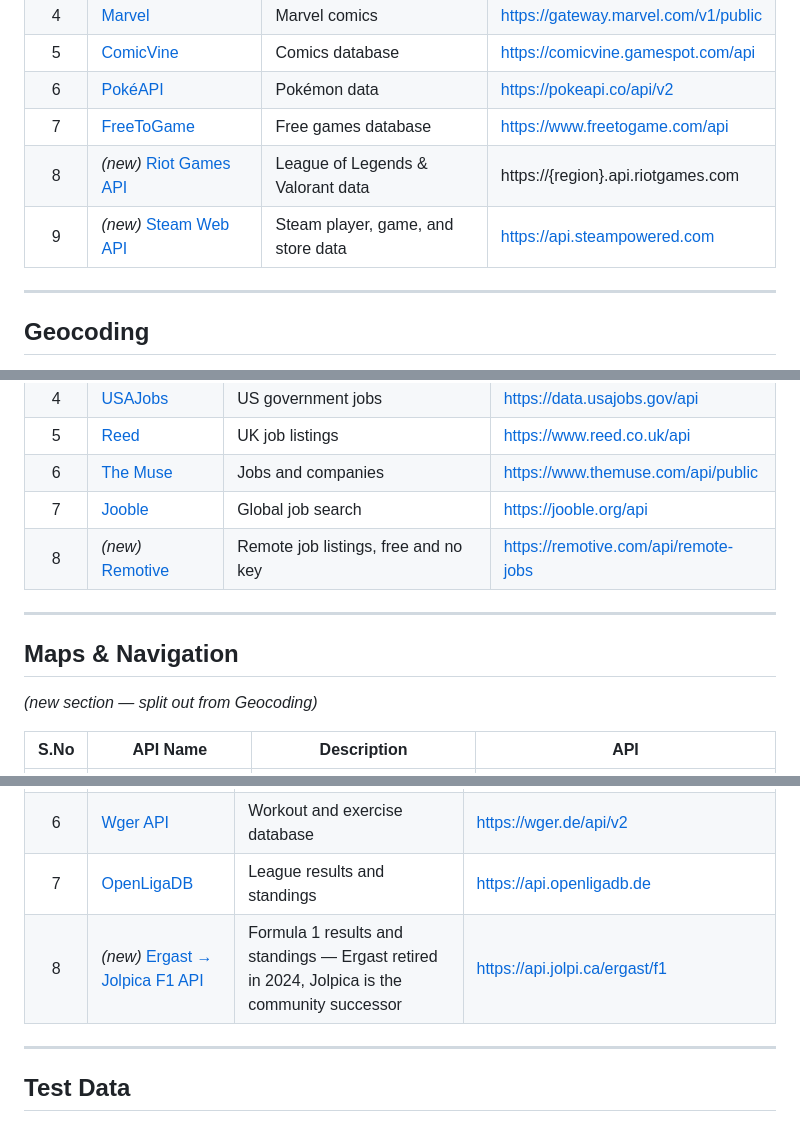
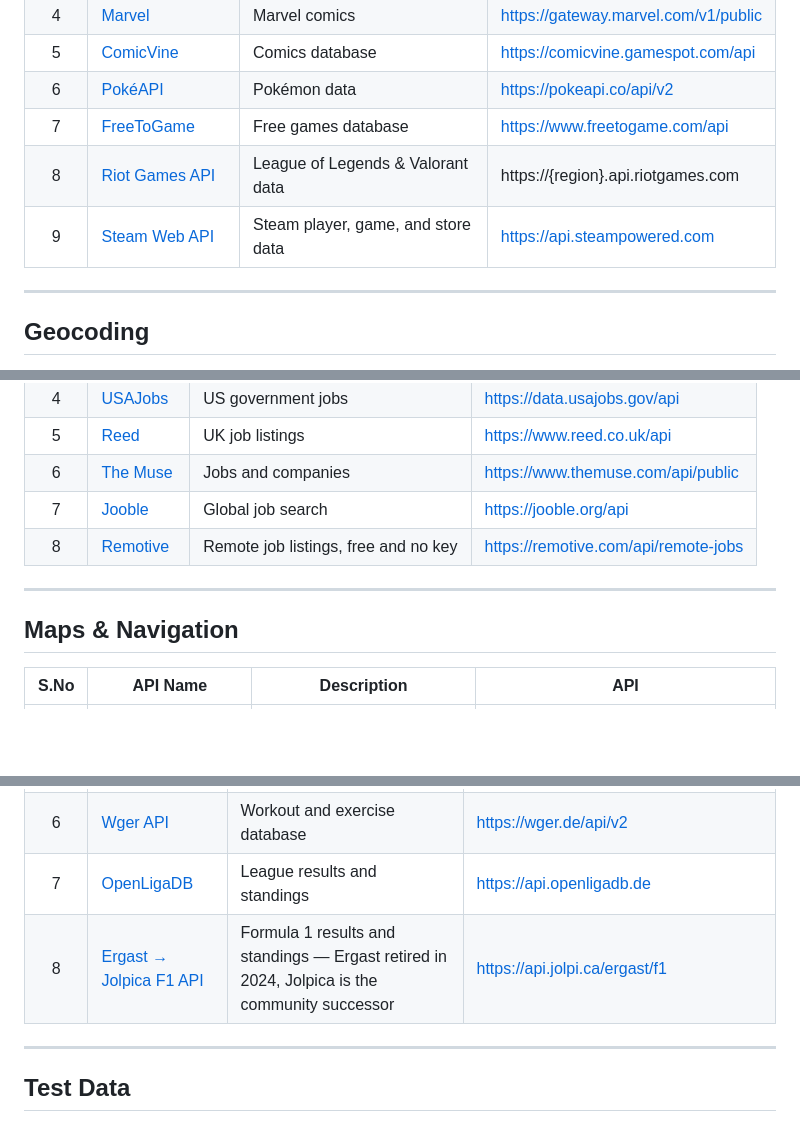
Before and after one commit to kabishS/APIs-Hub, a Markdown page: README.md, 3 parts joined by grey strips. Drawn GitHub-style; blank space fills up the shorter version.

```diff
--- a/README.md
+++ b/README.md
@@ -436,8 +438,8 @@
 | 5 | [ComicVine](https://comicvine.gamespot.com/api/) | Comics database | https://comicvine.gamespot.com/api |
 | 6 | [PokéAPI](https://pokeapi.co/) | Pokémon data | https://pokeapi.co/api/v2 |
 | 7 | [FreeToGame](https://www.freetogame.com/api-doc) | Free games database | https://www.freetogame.com/api |
-| 8 | *(new)* [Riot Games API](https://developer.riotgames.com/) | League of Legends & Valorant data | https://{region}.api.riotgames.com |
-| 9 | *(new)* [Steam Web API](https://steamcommunity.com/dev) | Steam player, game, and store data | https://api.steampowered.com |
+| 8 | [Riot Games API](https://developer.riotgames.com/) | League of Legends & Valorant data | https://{region}.api.riotgames.com |
+| 9 | [Steam Web API](https://steamcommunity.com/dev) | Steam player, game, and store data | https://api.steampowered.com |
 
 ---
 
@@ -494,12 +509,11 @@
 | 5 | [Reed](https://www.reed.co.uk/developers) | UK job listings | https://www.reed.co.uk/api |
 | 6 | [The Muse](https://www.themuse.com/developers/api/v2) | Jobs and companies | https://www.themuse.com/api/public |
 | 7 | [Jooble](https://jooble.org/api/about) | Global job search | https://jooble.org/api |
-| 8 | *(new)* [Remotive](https://remotive.com/api-documentation) | Remote job listings, free and no key | https://remotive.com/api/remote-jobs |
+| 8 | [Remotive](https://remotive.com/api-documentation) | Remote job listings, free and no key | https://remotive.com/api/remote-jobs |
 
 ---
 
 ## Maps & Navigation
-*(new section — split out from Geocoding)*
 
 | S.No | API Name | Description | API |
 |:---:|-----------|-------------|-----|
@@ -714,7 +725,7 @@
 | 5 | [Football-Data.org](https://www.football-data.org/documentation/api) | Football competitions | https://api.football-data.org/v4 |
 | 6 | [Wger API](https://wger.readthedocs.io/) | Workout and exercise database | https://wger.de/api/v2 |
 | 7 | [OpenLigaDB](https://www.openligadb.de/) | League results and standings | https://api.openligadb.de |
-| 8 | *(new)* [Ergast → Jolpica F1 API](https://github.com/jolpica/jolpica-f1) | Formula 1 results and standings — Ergast retired in 2024, Jolpica is the community successor | https://api.jolpi.ca/ergast/f1 |
+| 8 | [Ergast → Jolpica F1 API](https://github.com/jolpica/jolpica-f1) | Formula 1 results and standings — Ergast retired in 2024, Jolpica is the community successor | https://api.jolpi.ca/ergast/f1 |
 
 ---
 
```
Also changed, not shown: other parts of README.md (+64 -27 lines).
